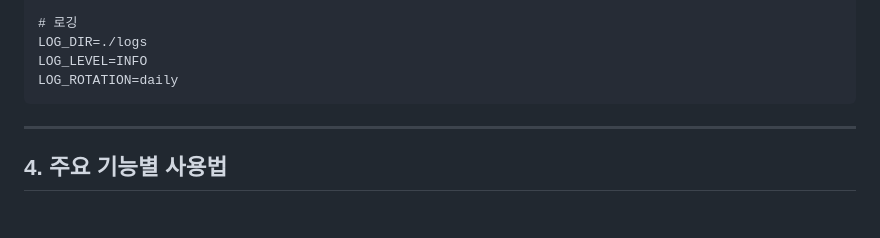
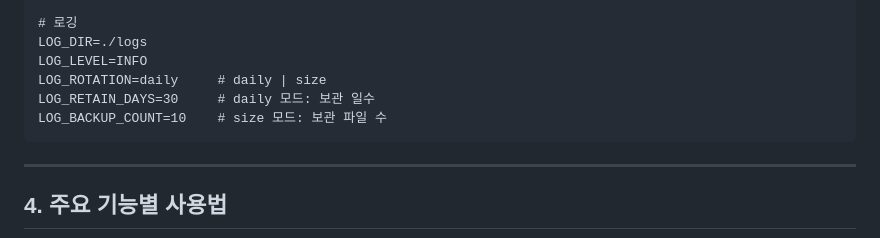
Before and after one commit to JHS-on-Lab/crawler-admin, a Markdown page: docs/ops-commands.md, the part around the change. Drawn GitHub-style; blank space fills up the shorter version.

````diff
--- a/docs/ops-commands.md
+++ b/docs/ops-commands.md
@@ -93,7 +93,9 @@ SESSION_SECRET=
 # 로깅
 LOG_DIR=./logs
 LOG_LEVEL=INFO
-LOG_ROTATION=daily
+LOG_ROTATION=daily     # daily | size
+LOG_RETAIN_DAYS=30     # daily 모드: 보관 일수
+LOG_BACKUP_COUNT=10    # size 모드: 보관 파일 수
 ```
 
 ---
````
Also changed, not shown: docs/crawler-admin-design.md (+9 -5 lines).
